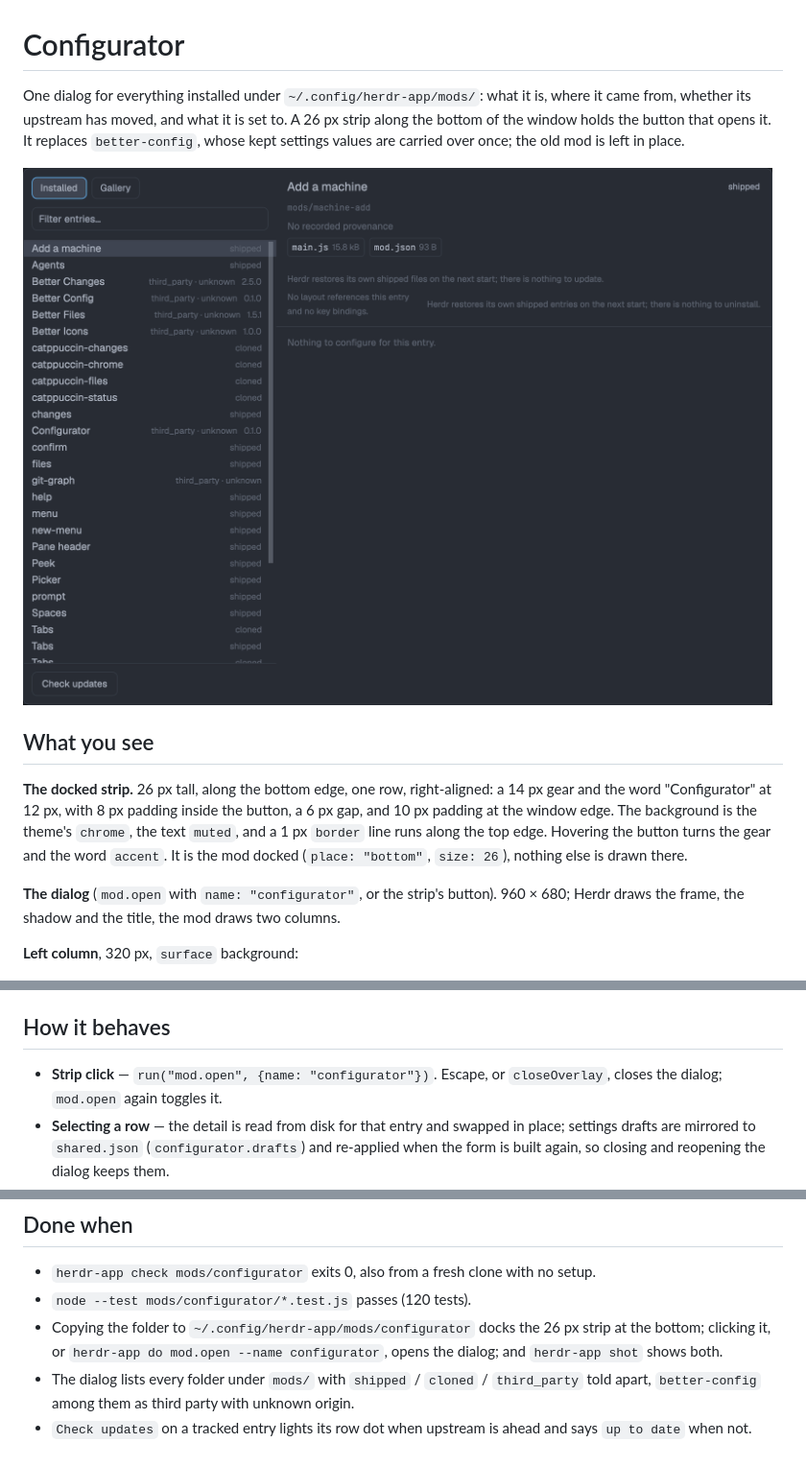
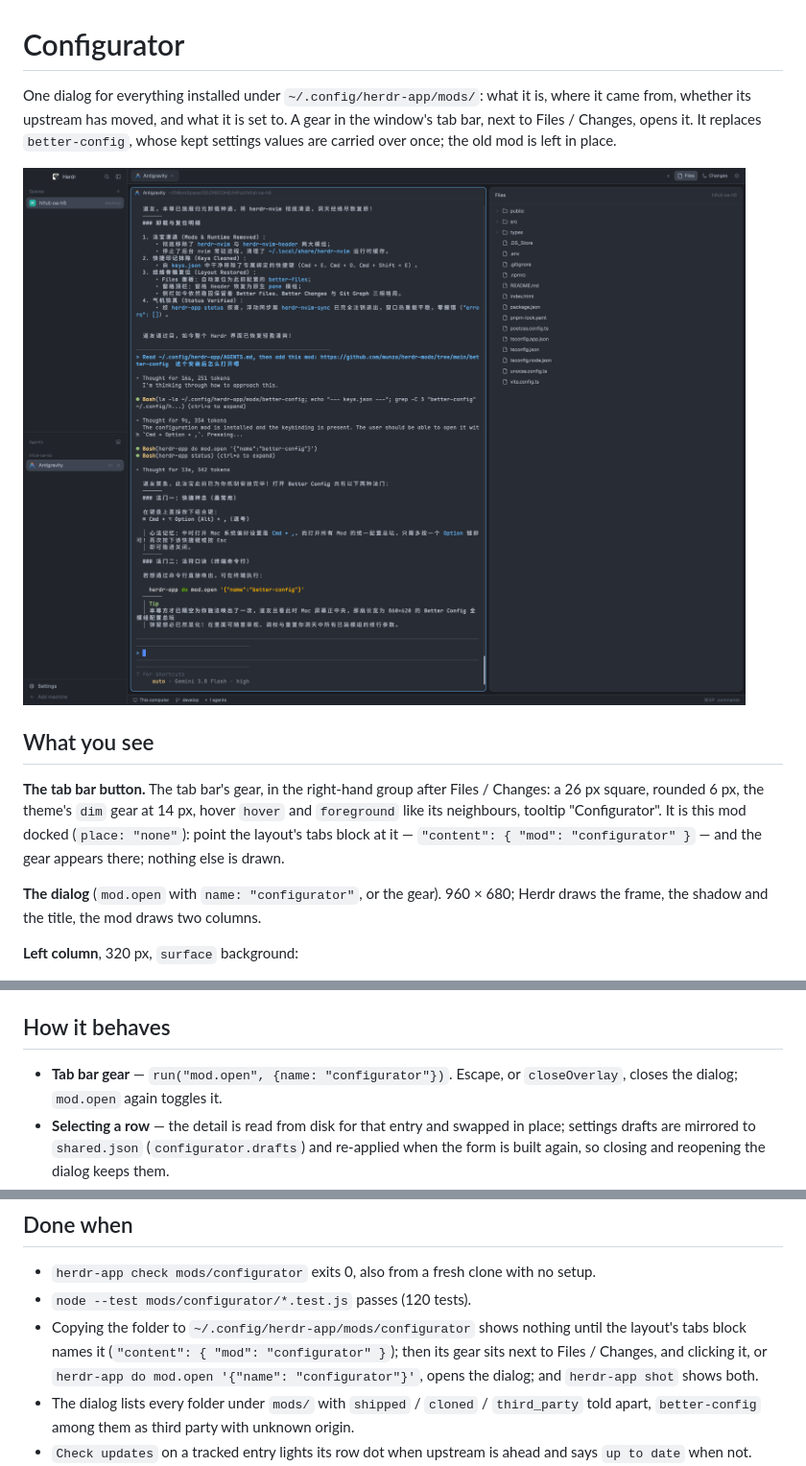
Before and after one commit to BWrong/herdr-configurator, a Markdown page: RECIPE.md, 3 parts joined by grey strips. Shown at 96% size. Drawn GitHub-style; pictures changed too: preview.png.

```diff
--- a/RECIPE.md
+++ b/RECIPE.md
@@ -1,22 +1,21 @@
 # Configurator
 
 One dialog for everything installed under `~/.config/herdr-app/mods/`: what it is, where it
-came from, whether its upstream has moved, and what it is set to. A 26 px strip along the
-bottom of the window holds the button that opens it. It replaces `better-config`, whose kept
-settings values are carried over once; the old mod is left in place.
+came from, whether its upstream has moved, and what it is set to. A gear in the window's tab
+bar, next to Files / Changes, opens it. It replaces `better-config`, whose kept settings
+values are carried over once; the old mod is left in place.
 
 ![Configurator](preview.png)
 
 ## What you see
 
-**The docked strip.** 26 px tall, along the bottom edge, one row, right-aligned: a 14 px gear
-and the word "Configurator" at 12 px, with 8 px padding inside the button, a 6 px gap, and
-10 px padding at the window edge. The background is the theme's `chrome`, the text `muted`,
-and a 1 px `border` line runs along the top edge. Hovering the button turns the gear and the
-word `accent`. It is the mod docked (`place: "bottom"`, `size: 26`), nothing else is drawn
-there.
+**The tab bar button.** The tab bar's gear, in the right-hand group after Files / Changes:
+a 26 px square, rounded 6 px, the theme's `dim` gear at 14 px, hover `hover` and `foreground`
+like its neighbours, tooltip "Configurator". It is this mod docked (`place: "none"`): point
+the layout's tabs block at it — `"content": { "mod": "configurator" }` — and the gear appears
+there; nothing else is drawn.
 
-**The dialog** (`mod.open` with `name: "configurator"`, or the strip's button). 960 × 680;
+**The dialog** (`mod.open` with `name: "configurator"`, or the gear). 960 × 680;
 Herdr draws the frame, the shadow and the title, the mod draws two columns.
 
 **Left column**, 320 px, `surface` background:
@@ -91,7 +90,7 @@ Colours are theme names, never hex: `background`, `surface`, `chrome`, `border`,
 
 ## How it behaves
 
-- **Strip click** — `run("mod.open", {name: "configurator"})`. Escape, or `closeOverlay`,
+- **Tab bar gear** — `run("mod.open", {name: "configurator"})`. Escape, or `closeOverlay`,
   closes the dialog; `mod.open` again toggles it.
 - **Selecting a row** — the detail is read from disk for that entry and swapped in place;
   settings drafts are mirrored to `shared.json` (`configurator.drafts`) and re-applied when
@@ -233,9 +240,10 @@ Colours are theme names, never hex: `background`, `surface`, `chrome`, `border`,
 
 - `herdr-app check mods/configurator` exits 0, also from a fresh clone with no setup.
 - `node --test mods/configurator/*.test.js` passes (120 tests).
-- Copying the folder to `~/.config/herdr-app/mods/configurator` docks the 26 px strip at the
-  bottom; clicking it, or `herdr-app do mod.open --name configurator`, opens the dialog; and
-  `herdr-app shot` shows both.
+- Copying the folder to `~/.config/herdr-app/mods/configurator` shows nothing until the
+  layout's tabs block names it (`"content": { "mod": "configurator" }`); then its gear sits
+  next to Files / Changes, and clicking it, or `herdr-app do mod.open '{"name":
+  "configurator"}'`, opens the dialog; and `herdr-app shot` shows both.
 - The dialog lists every folder under `mods/` with `shipped` / `cloned` / `third_party` told
   apart, `better-config` among them as third party with unknown origin.
 - `Check updates` on a tracked entry lights its row dot when upstream is ahead and says
```
Also changed, not shown: other parts of RECIPE.md (+16 -8 lines), GLOSSARY.md (+6 -7 lines), mods/configurator/README.md (+5 -4 lines).
